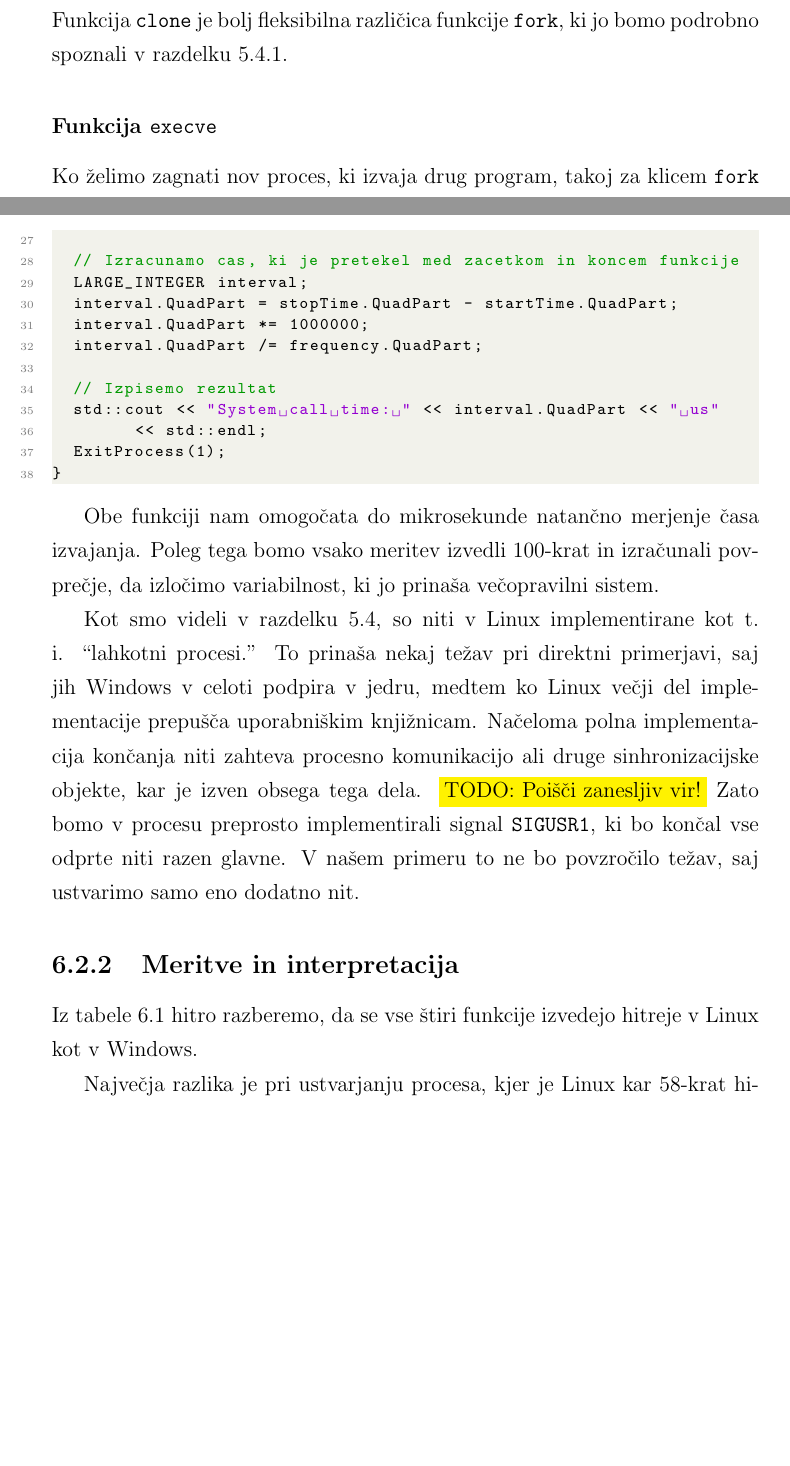
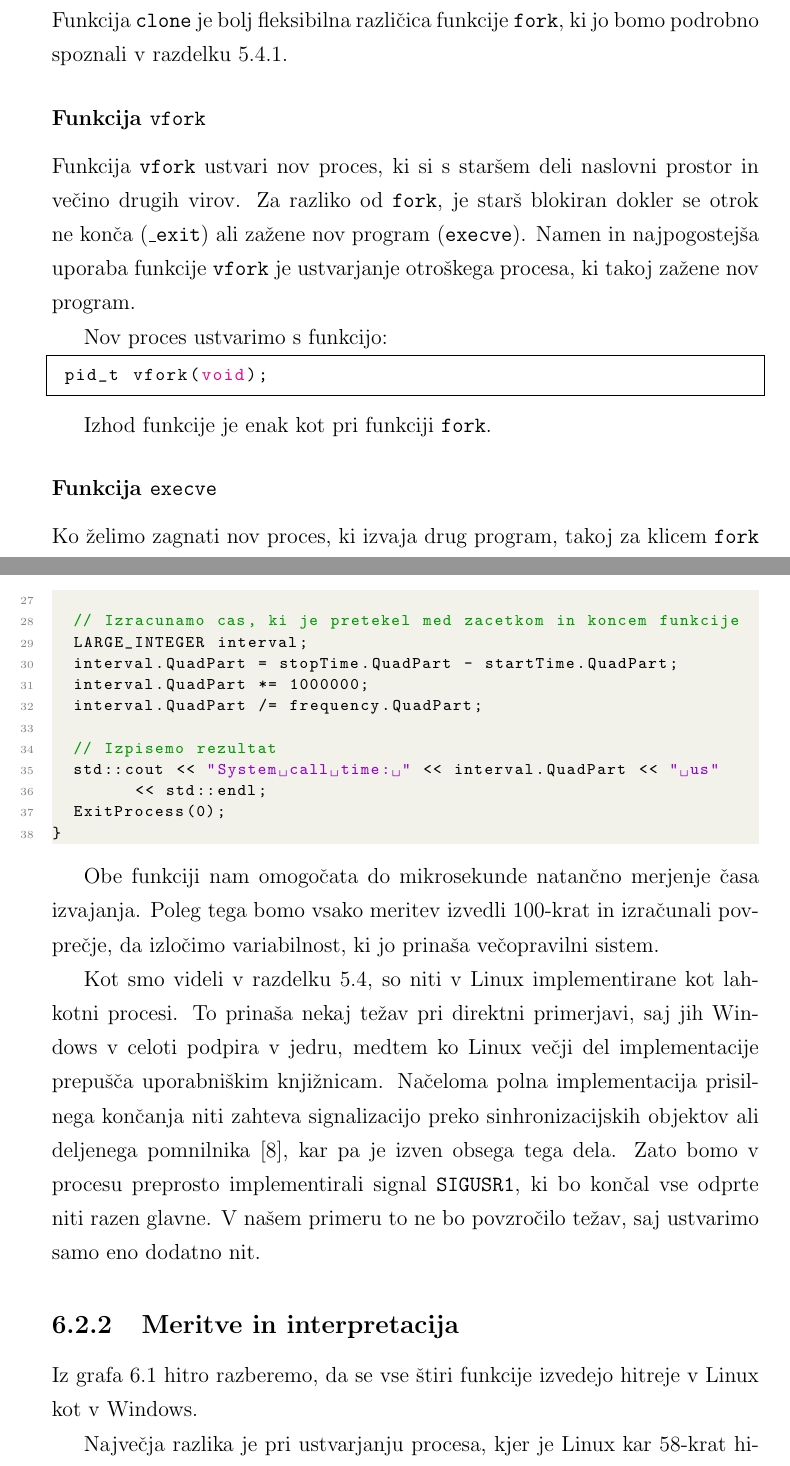
Before and after one commit to miha-meglic/diploma, a LaTeX thesis (diploma.tex, which reads code/windows/syscall_comparison/00_Example.cpp): two parts of pages 54 and 90 of 96, joined at a grey line, cut so that both start at the same text, the shorter picture padded with empty space. Compiled offline with pdfLaTeX.

Commit message:
Sources, vfork, bar chart and minor code changes

```diff
--- a/code/windows/syscall_comparison/00_Example.cpp
+++ b/code/windows/syscall_comparison/00_Example.cpp
@@ -34,5 +34,5 @@ int wmain(int argc, wchar_t *argv[]) {
 	// Izpisemo rezultat
 	std::cout << "System call time: " << interval.QuadPart << " us"
 			  << std::endl;
-	ExitProcess(1);
+	ExitProcess(0);
 }
--- a/diploma.tex
+++ b/diploma.tex
@@ -1228,6 +1228,19 @@ V primeru napake funkcija vrne \texttt{-1} starševskemu procesu in ne ustvari o
 \subsubsection{Funkcija \texttt{clone}}
 
 Funkcija \texttt{clone} je bolj fleksibilna različica funkcije \texttt{fork}, ki jo bomo podrobno spoznali v razdelku \ref{ssec:linux_syscalls:threads}.
+
+\subsubsection{Funkcija \texttt{vfork}}
+
+Funkcija \texttt{vfork} ustvari nov proces, ki si s staršem deli naslovni prostor in večino drugih virov.
+Za razliko od \texttt{fork}, je starš blokiran dokler se otrok ne konča (\texttt{\_exit}) ali zažene nov program (\texttt{execve}).
+Namen in najpogostejša uporaba funkcije \texttt{vfork} je ustvarjanje otroškega procesa, ki takoj zažene nov program.
+
+Nov proces ustvarimo s funkcijo:
+\begin{lstlisting}[style=func]
+ pid_t vfork(void);
+\end{lstlisting}
+
+Izhod funkcije je enak kot pri funkciji \texttt{fork}.
 
 \subsubsection{Funkcija \texttt{execve}}
 
@@ -2193,15 +2206,12 @@ V Windows pa bomo uporabili funkcijo \texttt{QueryPerformanceCounter}:
 Obe funkciji nam omogočata do mikrosekunde natančno merjenje časa izvajanja.
 Poleg tega bomo vsako meritev izvedli 100-krat in izračunali povprečje, da izločimo variabilnost, ki jo prinaša večopravilni sistem.
 
-Kot smo videli v razdelku \ref{sec:threads}, so niti v Linux implementirane kot t. i. ``lahkotni procesi.''
+Kot smo videli v razdelku \ref{sec:threads}, so niti v Linux implementirane kot lahkotni procesi.
 To prinaša nekaj težav pri direktni primerjavi, saj jih Windows v celoti podpira v jedru, medtem ko Linux večji del implementacije prepušča uporabniškim knjižnicam.
-Načeloma polna implementacija končanja niti zahteva procesno komunikacijo ali druge sinhronizacijske objekte, kar je izven obsega tega dela.
-\colorbox{yellow}{TODO: Poišči zanesljiv vir!}
+Načeloma polna implementacija prisilnega končanja niti zahteva signalizacijo preko sinhronizacijskih objektov ali deljenega pomnilnika \cite{Mueller_1993}, kar pa je izven obsega tega dela.
 Zato bomo v procesu preprosto implementirali signal \texttt{SIGUSR1}, ki bo končal vse odprte niti razen glavne.
 V našem primeru to ne bo povzročilo težav, saj ustvarimo samo eno dodatno nit.
 
 \subsection{Meritve in interpretacija}
 
-Iz tabele \ref{tab:ex1:times} hitro razberemo, da se vse štiri funkcije izvedejo hitreje v Linux kot v Windows.
-
-\begin{table}[h!]
+Iz grafa \ref{fig:syscall_comparison:times} hitro razberemo, da se vse štiri funkcije izvedejo hitreje v Linux kot v Windows.
@@ -2217,7 +2222,7 @@ Iz tabele \ref{tab:ex1:times} hitro razberemo, da se vse štiri funkcije izvedej
 	\end{center}
 	\caption{Povprečni časi izvajanja sistemskih klicev v mikrosekundah [\SI{}{\micro\second}]}
-	\label{tab:ex1:times}
-\end{table}
+	\label{fig:syscall_comparison:times}
+\end{figure}
 
 Največja razlika je pri ustvarjanju procesa, kjer je Linux kar 58-krat hitrejši.
 Vendar pa, če pogledamo nazaj na opis sistemskih klicev, nas ta ugotovitev ne bi smela presenetiti.
```
Also changed, not shown: bibliography.bib (+9 -0 lines), images/syscall_comparison.png (added), diploma.tex (13 more changed lines).
